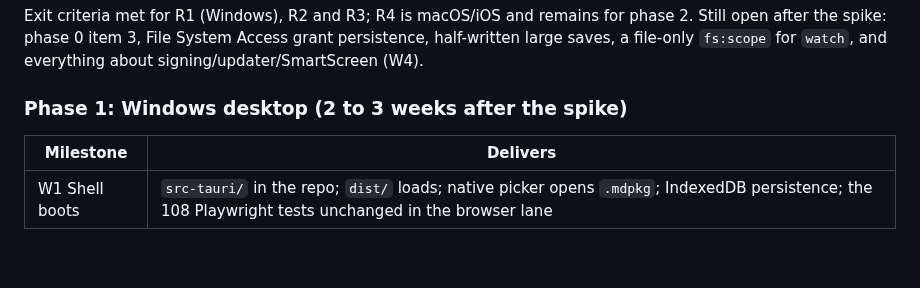
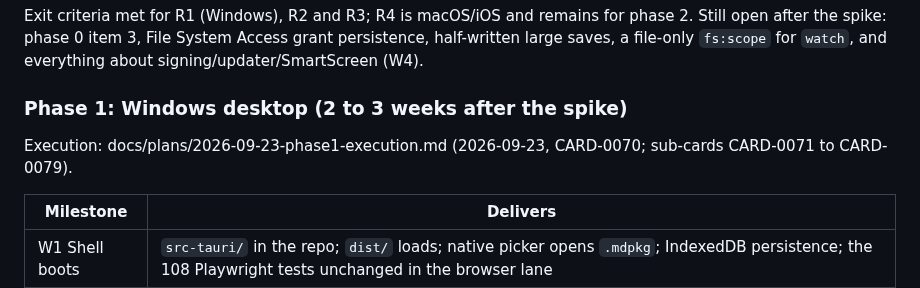
Before and after one commit to michal-ciechan/markdown-package, a Markdown page: docs/plans/2026-09-18-native-viewer-shells.md, the part around the change. Drawn GitHub-style; blank space fills up the shorter version.

Commit message:
CARD-0070: link Phase 1 execution plan

```diff
--- a/docs/plans/2026-09-18-native-viewer-shells.md
+++ b/docs/plans/2026-09-18-native-viewer-shells.md
@@ -552,6 +552,7 @@ grant persistence, half-written large saves, a file-only `fs:scope` for
 `watch`, and everything about signing/updater/SmartScreen (W4).
 
 ### Phase 1: Windows desktop (2 to 3 weeks after the spike)
+Execution: docs/plans/2026-09-23-phase1-execution.md (2026-09-23, CARD-0070; sub-cards CARD-0071 to CARD-0079).
 
 | Milestone | Delivers |
 | --- | --- |
```
